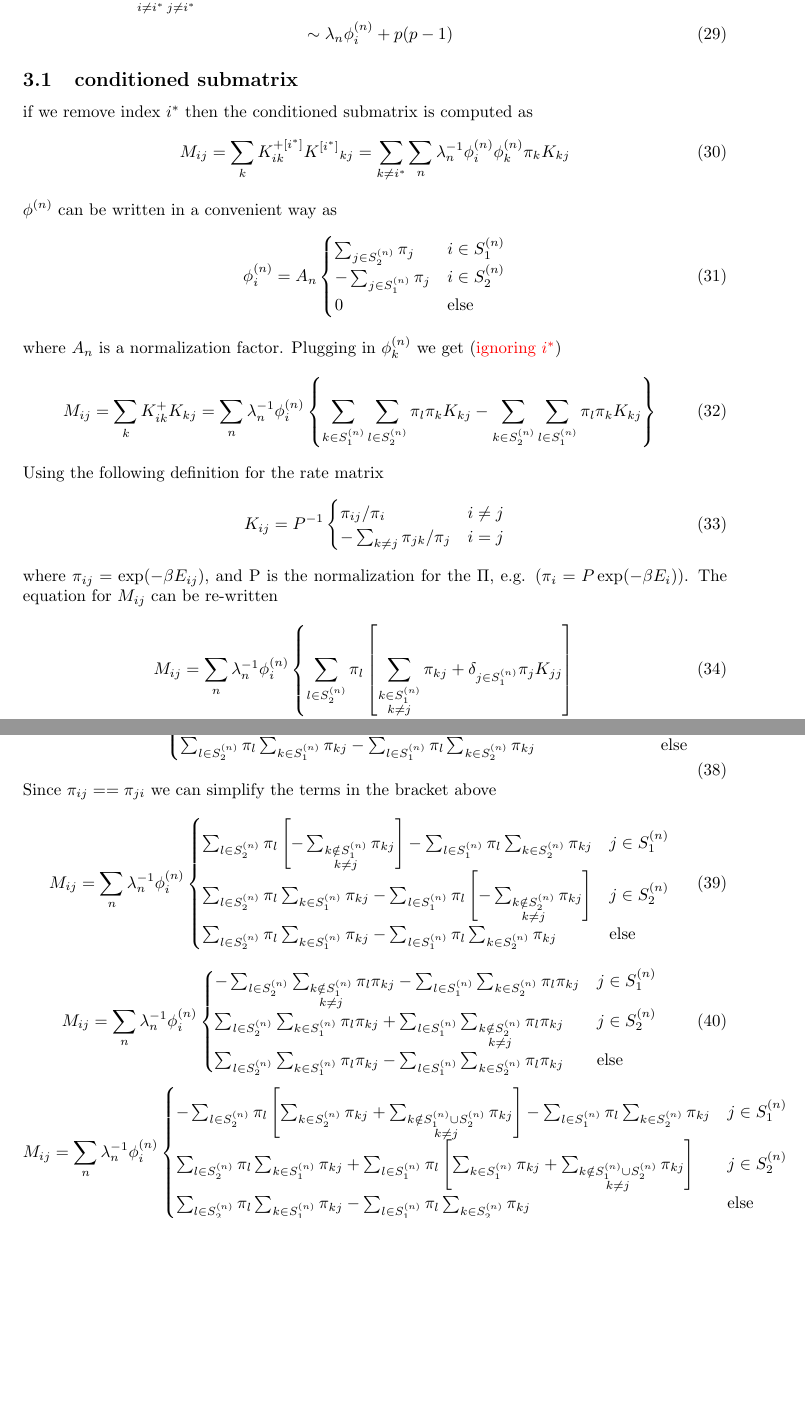
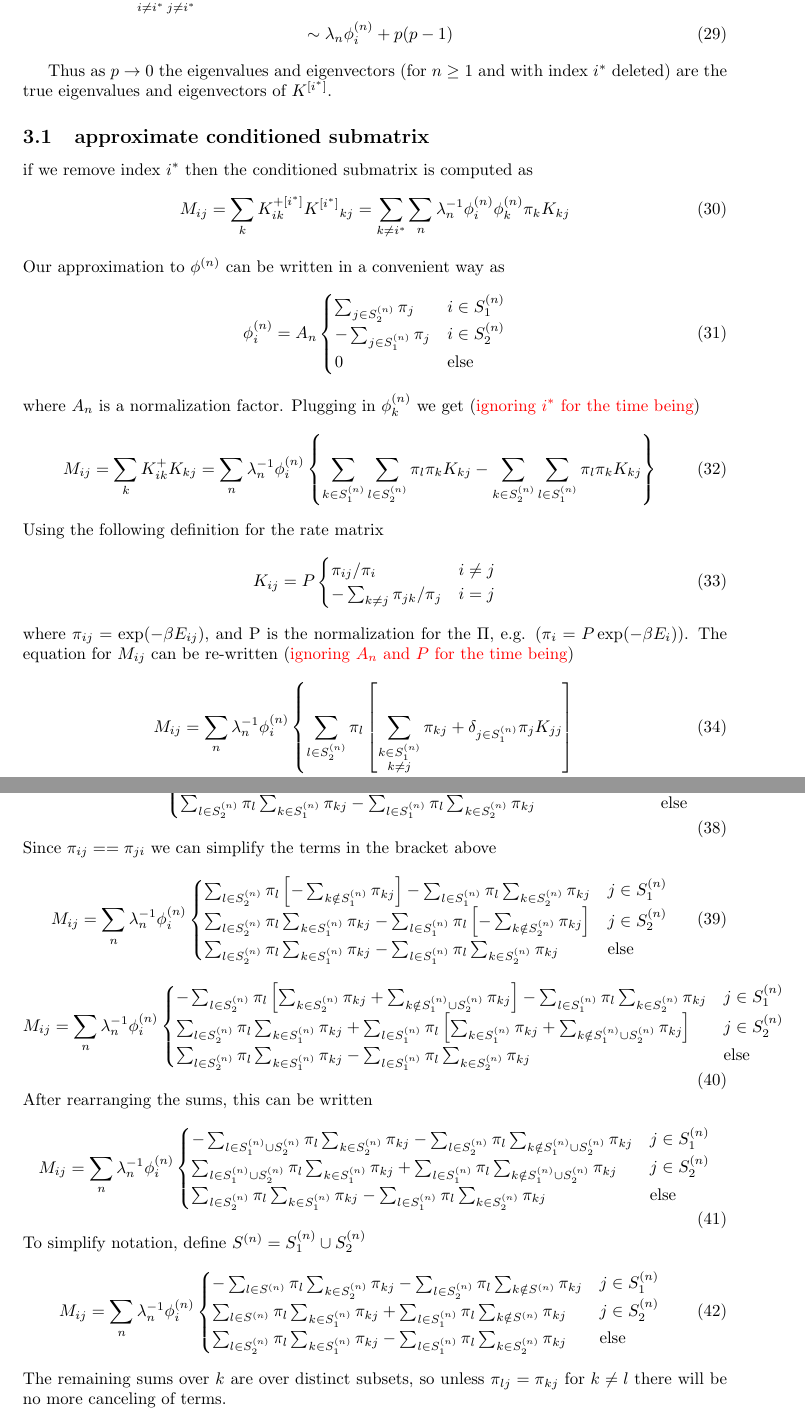
Before and after one commit to js850/kmc_rates, a LaTeX document (notes/notes.tex): two parts of pages 3 and 4 of 4, joined at a grey line, cut so that both start at the same text, the shorter picture padded with empty space. Compiled offline with pdfLaTeX.

Commit message:
add more notes on preconditioning

```diff
--- a/notes/notes.tex
+++ b/notes/notes.tex
@@ -144,13 +141,16 @@ K_{ij} \evec{j}{n}
 & \sim \lambda_n \evec{i}{n} + p (p - 1)
 \end{align}
 
-\subsection{conditioned submatrix}
+Thus as $p \to 0$ the eigenvalues and eigenvectors (for $n \ge 1$ and with index $i^{*}$ deleted) are the true
+eigenvalues and eigenvectors of $\subK{}$.
+
+\subsection{approximate conditioned submatrix}
 if we remove index $i^{*}$ then the conditioned submatrix is computed as
 \begin{equation}
 M_{ij} = \sum_{k} K^{+[i^{*}]}_{ik} \subK{}_{kj}  =
 \sum_{k \ne i^{*}} \sum_n \lambda_n^{-1} \evec{i}{n} \evec{k}{n} \pi_k K_{kj}
 \end{equation}
-$\phi^{(n)}$ can be written in a convenient way as
+Our approximation to $\phi^{(n)}$ can be written in a convenient way as
 \begin{equation}
 \evec{i}{n} = A_n
 \begin{cases}
@@ -159,7 +159,7 @@ $\phi^{(n)}$ can be written in a convenient way as
 0 & \text{else}
 \end{cases}
 \end{equation}
-where $A_n$ is a normalization factor.  Plugging in $\evec{k}{n}$ we get ({\color{red} ignoring $i^{*}$})
+where $A_n$ is a normalization factor.  Plugging in $\evec{k}{n}$ we get ({\color{red} ignoring $i^{*}$ for the time being})
 \begin{equation}
 M_{ij} = \sum_{k} K^{+}_{ik} K_{kj}  =
 \sum_n \lambda_n^{-1} \evec{i}{n} \left\{
@@ -176,14 +176,14 @@ M_{ij} = \sum_{k} K^{+}_{ik} K_{kj}  =
 \end{equation}
 Using the following definition for the rate matrix
 \begin{equation}
-K_{ij} = P^{-1}
+K_{ij} = P
 \begin{cases}
  \pi_{ij} / \pi_i & i \ne j \\
 -\sum_{k \ne j} \pi_{jk} / \pi_j & i = j
 \end{cases}
 \end{equation}
 where $\pi_{ij} = \exp (-\beta E_{ij})$, and P is the normalization for the $\Pi$, e.g. ($\pi_i = P \exp (-\beta E_i)$).
-The equation for $M_{ij}$ can be re-written
+The equation for $M_{ij}$ can be re-written  ({\color{red} ignoring $A_n$ and $P$ for the time being})
 \begin{align}
 M_{ij} =
 \sum_n \lambda_n^{-1} \evec{i}{n}
@@ -259,7 +259,7 @@ M_{ij} = \sum_n \lambda_n^{-1} \evec{i}{n}
 \begin{cases}
 \sum_{l \in S_2^{(n)}} \pi_l
   \left[-
-  \sum_{\substack{k \notin S_1^{(n)} \\ k \ne j}}
+  \sum_{k \notin S_1^{(n)}}
   \pi_{kj}
   \right]
   - \sum_{l \in S_1^{(n)}} \pi_l \sum_{k \in S_2^{(n)}}  \pi_{kj}
@@ -267,7 +267,7 @@ M_{ij} = \sum_n \lambda_n^{-1} \evec{i}{n}
 \sum_{l \in S_2^{(n)}} \pi_l \sum_{k \in S_1^{(n)}}  \pi_{kj}
 -  \sum_{l \in S_1^{(n)}} \pi_l
 \left[-
-  \sum_{\substack{k \notin S_2^{(n)} \\ k \ne j}}
+  \sum_{k \notin S_2^{(n)}}
   \pi_{kj}
   \right]
 & j \in S_2^{(n)} \\
@@ -277,25 +277,25 @@ M_{ij} = \sum_n \lambda_n^{-1} \evec{i}{n}
 & \text{else}
 \end{cases}
 \end{equation}
-\begin{equation}
-M_{ij} = \sum_n \lambda_n^{-1} \evec{i}{n}
-\begin{cases}
-- \sum_{l \in S_2^{(n)}}
-   \sum_{\substack{k \notin S_1^{(n)} \\ k \ne j}}
-  \pi_l \pi_{kj}
-  - \sum_{l \in S_1^{(n)}} \sum_{k \in S_2^{(n)}}  \pi_l \pi_{kj}
- & j \in S_1^{(n)} \\
-\sum_{l \in S_2^{(n)}} \sum_{k \in S_1^{(n)}}  \pi_l \pi_{kj}
-+  \sum_{l \in S_1^{(n)}}
-   \sum_{\substack{k \notin S_2^{(n)} \\ k \ne j}}
-  \pi_l \pi_{kj}
-& j \in S_2^{(n)} \\
-\sum_{l \in S_2^{(n)}} \sum_{k \in S_1^{(n)}}  \pi_l \pi_{kj}
--
-\sum_{l \in S_1^{(n)}} \sum_{k \in S_2^{(n)}} \pi_l  \pi_{kj}
-& \text{else}
-\end{cases}
-\end{equation}
+%\begin{equation}
+%M_{ij} = \sum_n \lambda_n^{-1} \evec{i}{n}
+%\begin{cases}
+%- \sum_{l \in S_2^{(n)}}
+%   \sum_{k \notin S_1^{(n)}}
+%  \pi_l \pi_{kj}
+%  - \sum_{l \in S_1^{(n)}} \sum_{k \in S_2^{(n)}}  \pi_l \pi_{kj}
+% & j \in S_1^{(n)} \\
+%\sum_{l \in S_2^{(n)}} \sum_{k \in S_1^{(n)}}  \pi_l \pi_{kj}
+%+  \sum_{l \in S_1^{(n)}}
+%   \sum_{k \notin S_2^{(n)}}
+%  \pi_l \pi_{kj}
+%& j \in S_2^{(n)} \\
+%\sum_{l \in S_2^{(n)}} \sum_{k \in S_1^{(n)}}  \pi_l \pi_{kj}
+%-
+%\sum_{l \in S_1^{(n)}} \sum_{k \in S_2^{(n)}} \pi_l  \pi_{kj}
+%& \text{else}
+%\end{cases}
+%\end{equation}
 \begin{equation}
 M_{ij} = \sum_n \lambda_n^{-1} \evec{i}{n}
 \begin{cases}
@@ -304,7 +304,7 @@ M_{ij} = \sum_n \lambda_n^{-1} \evec{i}{n}
   \sum_{k \in S_2^{(n)}}
   \pi_{kj}
   +
-  \sum_{\substack{k \notin S_1^{(n)} \cup S_2^{(n)} \\ k \ne j}}
+  \sum_{k \notin S_1^{(n)} \cup S_2^{(n)}}
   \pi_{kj}
   \right]
   - \sum_{l \in S_1^{(n)}} \pi_l \sum_{k \in S_2^{(n)}}  \pi_{kj}
@@ -315,7 +315,7 @@ M_{ij} = \sum_n \lambda_n^{-1} \evec{i}{n}
   \sum_{k \in S_1^{(n)}}
   \pi_{kj}
   +
-  \sum_{\substack{k \notin S_1^{(n)} \cup S_2^{(n)}  \\ k \ne j}}
+  \sum_{k \notin S_1^{(n)} \cup S_2^{(n)}}
   \pi_{kj}
   \right]
 & j \in S_2^{(n)} \\
@@ -325,5 +325,46 @@ M_{ij} = \sum_n \lambda_n^{-1} \evec{i}{n}
 & \text{else}
 \end{cases}
 \end{equation}
+After rearranging the sums, this can be written
+\begin{equation}
+M_{ij} = \sum_n \lambda_n^{-1} \evec{i}{n}
+\begin{cases}
+-\sum_{l \in S_1^{(n)} \cup S_2^{(n)}} \pi_l
+\sum_{k \in S_2^{(n)}}  \pi_{kj}
+-\sum_{l \in S_2^{(n)}} \pi_l
+\sum_{k \notin S_1^{(n)} \cup S_2^{(n)}} \pi_{kj}
+ & j \in S_1^{(n)} \\
+\sum_{l \in S_1^{(n)} \cup S_2^{(n)}} \pi_l
+\sum_{k \in S_1^{(n)}}  \pi_{kj}
++ \sum_{l \in S_1^{(n)}} \pi_l
+\sum_{k \notin S_1^{(n)} \cup S_2^{(n)}} \pi_{kj}
+& j \in S_2^{(n)} \\
+\sum_{l \in S_2^{(n)}} \pi_l \sum_{k \in S_1^{(n)}}  \pi_{kj}
+-
+\sum_{l \in S_1^{(n)}} \pi_l \sum_{k \in S_2^{(n)}}  \pi_{kj}
+& \text{else}
+\end{cases}
+\end{equation}
+To simplify notation, define $S^{(n)} = S_1^{(n)} \cup S_2^{(n)}$
+\begin{equation}
+M_{ij} = \sum_n \lambda_n^{-1} \evec{i}{n}
+\begin{cases}
+-\sum_{l \in S^{(n)}} \pi_l
+\sum_{k \in S_2^{(n)}}  \pi_{kj}
+-\sum_{l \in S_2^{(n)}} \pi_l
+\sum_{k \notin S^{(n)}} \pi_{kj}
+ & j \in S_1^{(n)} \\
+\sum_{l \in S^{(n)}} \pi_l
+\sum_{k \in S_1^{(n)}}  \pi_{kj}
++ \sum_{l \in S_1^{(n)}} \pi_l
+\sum_{k \notin S^{(n)}} \pi_{kj}
+& j \in S_2^{(n)} \\
+\sum_{l \in S_2^{(n)}} \pi_l \sum_{k \in S_1^{(n)}}  \pi_{kj}
+-
+\sum_{l \in S_1^{(n)}} \pi_l \sum_{k \in S_2^{(n)}}  \pi_{kj}
+& \text{else}
+\end{cases}
+\end{equation}
+The remaining sums over $k$ are over distinct subsets, so unless $\pi_{lj} = \pi_{kj}$ for $k\ne l$ there will be no more canceling of terms.
 
 \end{document}
```
Also changed, not shown: notes/notes.tex (15 more changed lines).
